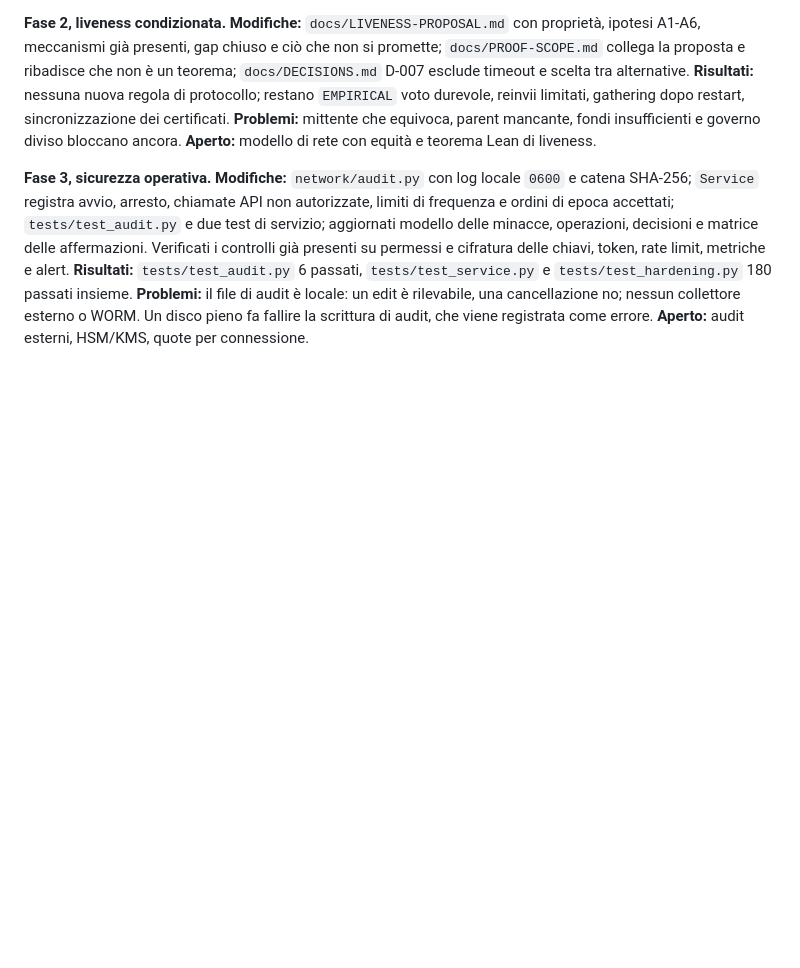
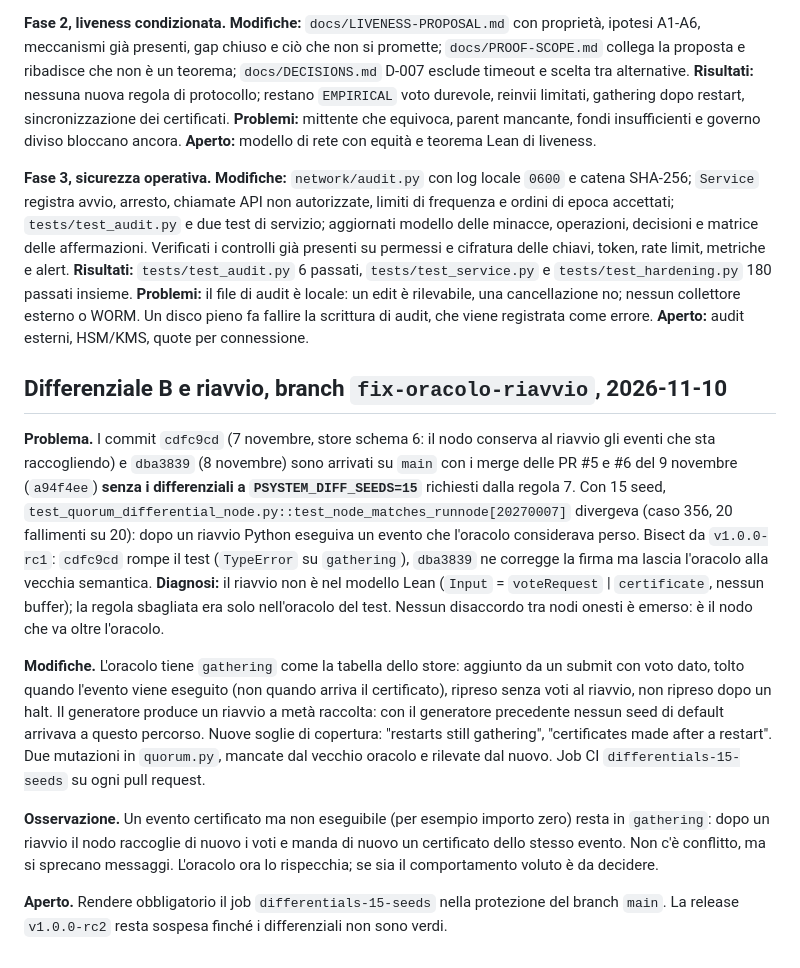
Before and after one commit to PaoloAmodio001/P-System, a Markdown page: archive/docs/piano-bizantino.md, the part around the change. GitHub-like rendering; blank space fills up the shorter version.

Commit message:
docs: record that the merge of 9 November skipped the 15-seed run
archive/CLAUDE.md, under rule 7, and the plan: cdfc9cd and dba3839
reached main through PRs #5 and #6 with only the 3 default seeds; seed
20270007 of differential B diverged. The plan has the diagnosis, the fix
of the oracle and what is still open.

Co-Authored-By: Claude Opus 5.5 <noreply@anthropic.com>

```diff
--- a/archive/docs/piano-bizantino.md
+++ b/archive/docs/piano-bizantino.md
@@ -682,3 +682,13 @@ Dopo la conferma, si parte da fase 0 e fase 1, un commit per modifica logica.
 **Fase 2, liveness condizionata.** **Modifiche:** `docs/LIVENESS-PROPOSAL.md` con proprietà, ipotesi A1-A6, meccanismi già presenti, gap chiuso e ciò che non si promette; `docs/PROOF-SCOPE.md` collega la proposta e ribadisce che non è un teorema; `docs/DECISIONS.md` D-007 esclude timeout e scelta tra alternative. **Risultati:** nessuna nuova regola di protocollo; restano `EMPIRICAL` voto durevole, reinvii limitati, gathering dopo restart, sincronizzazione dei certificati. **Problemi:** mittente che equivoca, parent mancante, fondi insufficienti e governo diviso bloccano ancora. **Aperto:** modello di rete con equità e teorema Lean di liveness.
 
 **Fase 3, sicurezza operativa.** **Modifiche:** `network/audit.py` con log locale `0600` e catena SHA-256; `Service` registra avvio, arresto, chiamate API non autorizzate, limiti di frequenza e ordini di epoca accettati; `tests/test_audit.py` e due test di servizio; aggiornati modello delle minacce, operazioni, decisioni e matrice delle affermazioni. Verificati i controlli già presenti su permessi e cifratura delle chiavi, token, rate limit, metriche e alert. **Risultati:** `tests/test_audit.py` 6 passati, `tests/test_service.py` e `tests/test_hardening.py` 180 passati insieme. **Problemi:** il file di audit è locale: un edit è rilevabile, una cancellazione no; nessun collettore esterno o WORM. Un disco pieno fa fallire la scrittura di audit, che viene registrata come errore. **Aperto:** audit esterni, HSM/KMS, quote per connessione.
+
+## Differenziale B e riavvio, branch `fix-oracolo-riavvio`, 2026-11-10
+
+**Problema.** I commit `cdfc9cd` (7 novembre, store schema 6: il nodo conserva al riavvio gli eventi che sta raccogliendo) e `dba3839` (8 novembre) sono arrivati su `main` con i merge delle PR #5 e #6 del 9 novembre (`a94f4ee`) **senza i differenziali a `PSYSTEM_DIFF_SEEDS=15`** richiesti dalla regola 7. Con 15 seed, `test_quorum_differential_node.py::test_node_matches_runnode[20270007]` divergeva (caso 356, 20 fallimenti su 20): dopo un riavvio Python eseguiva un evento che l'oracolo considerava perso. Bisect da `v1.0.0-rc1`: `cdfc9cd` rompe il test (`TypeError` su `gathering`), `dba3839` ne corregge la firma ma lascia l'oracolo alla vecchia semantica. **Diagnosi:** il riavvio non è nel modello Lean (`Input` = `voteRequest` | `certificate`, nessun buffer); la regola sbagliata era solo nell'oracolo del test. Nessun disaccordo tra nodi onesti è emerso: è il nodo che va oltre l'oracolo.
+
+**Modifiche.** L'oracolo tiene `gathering` come la tabella dello store: aggiunto da un submit con voto dato, tolto quando l'evento viene eseguito (non quando arriva il certificato), ripreso senza voti al riavvio, non ripreso dopo un halt. Il generatore produce un riavvio a metà raccolta: con il generatore precedente nessun seed di default arrivava a questo percorso. Nuove soglie di copertura: "restarts still gathering", "certificates made after a restart". Due mutazioni in `quorum.py`, mancate dal vecchio oracolo e rilevate dal nuovo. Job CI `differentials-15-seeds` su ogni pull request.
+
+**Osservazione.** Un evento certificato ma non eseguibile (per esempio importo zero) resta in `gathering`: dopo un riavvio il nodo raccoglie di nuovo i voti e manda di nuovo un certificato dello stesso evento. Non c'è conflitto, ma si sprecano messaggi. L'oracolo ora lo rispecchia; se sia il comportamento voluto è da decidere.
+
+**Aperto.** Rendere obbligatorio il job `differentials-15-seeds` nella protezione del branch `main`. La release `v1.0.0-rc2` resta sospesa finché i differenziali non sono verdi.
```
Also changed, not shown: archive/CLAUDE.md (+1 -0 lines).
